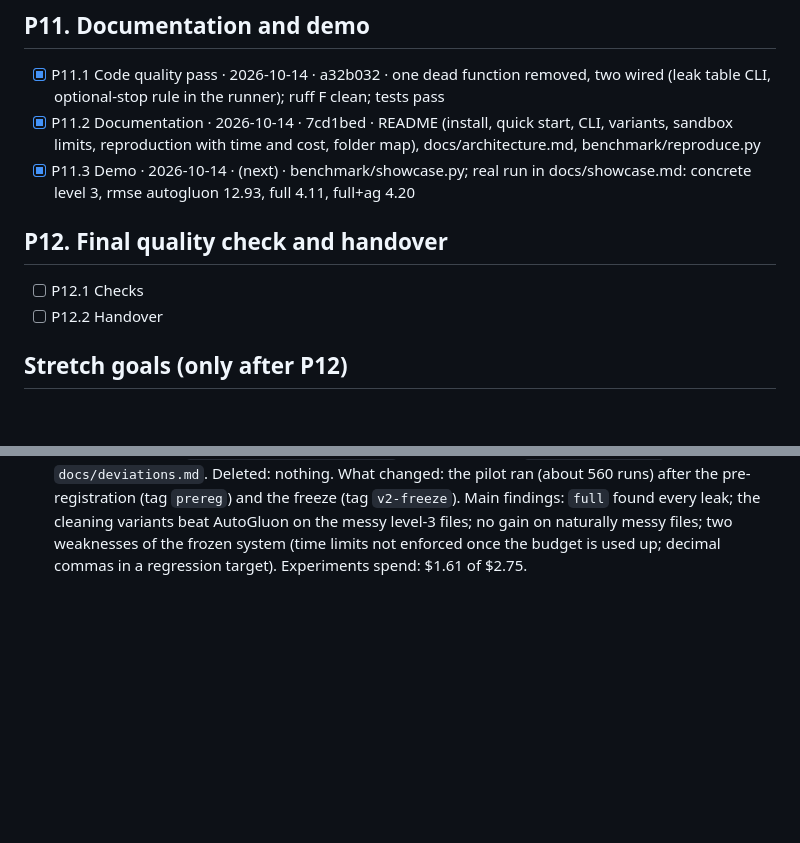
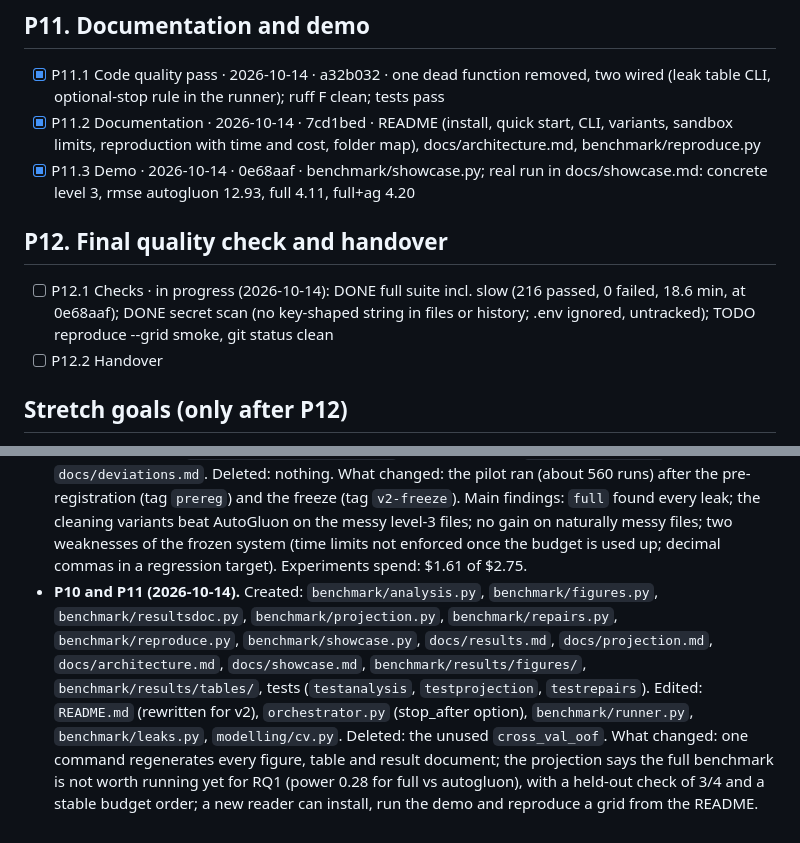
Before and after one commit to naginagiyev/data-science-lab2, a Markdown page: progress.md, 2 parts joined by grey strips. Drawn GitHub-style; blank space fills up the shorter version.

Commit message:
P12.1: full suite and secret scan pass (recorded)

```diff
--- a/progress.md
+++ b/progress.md
@@ -139,10 +139,10 @@ winequality: `rules` drops 240 exact duplicate training rows (a protected step);
 ## P11. Documentation and demo
 - [x] P11.1 Code quality pass · 2026-10-14 · a32b032 · one dead function removed, two wired (leak table CLI, optional-stop rule in the runner); ruff F clean; tests pass
 - [x] P11.2 Documentation · 2026-10-14 · 7cd1bed · README (install, quick start, CLI, variants, sandbox limits, reproduction with time and cost, folder map), docs/architecture.md, benchmark/reproduce.py
-- [x] P11.3 Demo · 2026-10-14 · (next) · benchmark/showcase.py; real run in docs/showcase.md: concrete level 3, rmse autogluon 12.93, full 4.11, full+ag 4.20
+- [x] P11.3 Demo · 2026-10-14 · 0e68aaf · benchmark/showcase.py; real run in docs/showcase.md: concrete level 3, rmse autogluon 12.93, full 4.11, full+ag 4.20
 
 ## P12. Final quality check and handover
-- [ ] P12.1 Checks
+- [ ] P12.1 Checks · in progress (2026-10-14): DONE full suite incl. slow (216 passed, 0 failed, 18.6 min, at 0e68aaf); DONE secret scan (no key-shaped string in files or history; .env ignored, untracked); TODO reproduce --grid smoke, git status clean
 - [ ] P12.2 Handover
 
 ## Stretch goals (only after P12)
@@ -264,3 +264,13 @@ winequality: `rules` drops 240 exact duplicate training rows (a protected step);
   findings: `full` found every leak; the cleaning variants beat AutoGluon on the messy level-3 files;
   no gain on naturally messy files; two weaknesses of the frozen system (time limits not enforced once
   the budget is used up; decimal commas in a regression target). Experiments spend: $1.61 of $2.75.
+- **P10 and P11 (2026-10-14).** Created: `benchmark/analysis.py`, `benchmark/figures.py`,
+  `benchmark/resultsdoc.py`, `benchmark/projection.py`, `benchmark/repairs.py`,
+  `benchmark/reproduce.py`, `benchmark/showcase.py`, `docs/results.md`, `docs/projection.md`,
+  `docs/architecture.md`, `docs/showcase.md`, `benchmark/results/figures/`, `benchmark/results/tables/`,
+  tests (`testanalysis`, `testprojection`, `testrepairs`). Edited: `README.md` (rewritten for v2),
+  `orchestrator.py` (stop_after option), `benchmark/runner.py`, `benchmark/leaks.py`,
+  `modelling/cv.py`. Deleted: the unused `cross_val_oof`. What changed: one command regenerates every
+  figure, table and result document; the projection says the full benchmark is not worth running
+  yet for RQ1 (power 0.28 for full vs autogluon), with a held-out check of 3/4 and a stable budget
+  order; a new reader can install, run the demo and reproduce a grid from the README.
```
